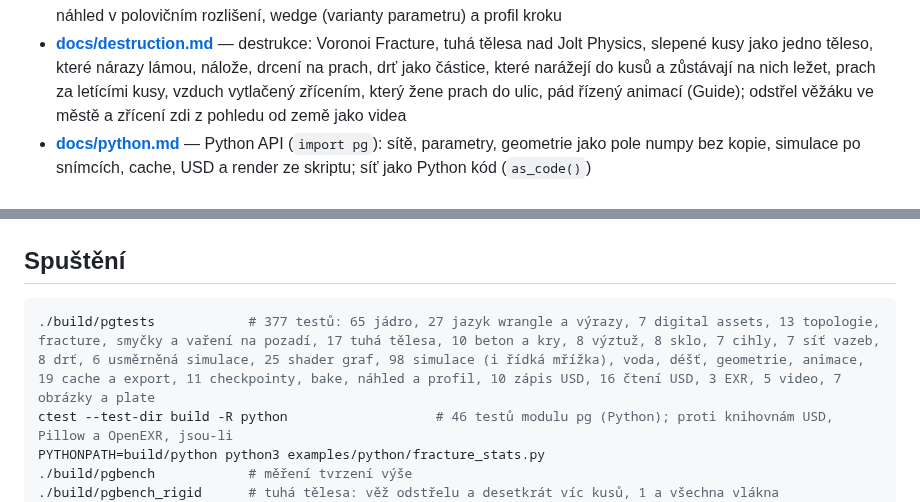
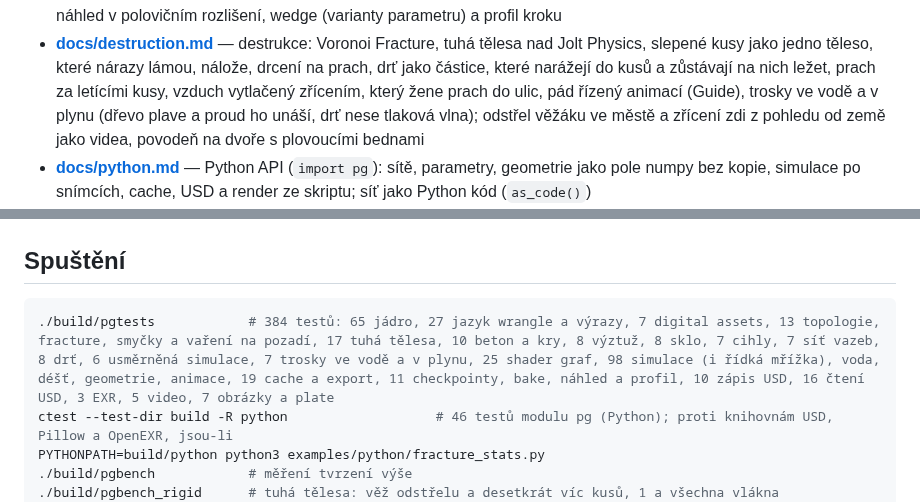
Before and after one commit to Martinfx/OpenHoudiny, a Markdown page: README.md, 2 parts joined by grey strips. Rendered like a GitHub page.

````diff
--- a/README.md
+++ b/README.md
@@ -38,8 +38,9 @@ okna.
   které nárazy lámou, nálože, drcení na prach, drť jako částice, které
   narážejí do kusů a zůstávají na nich ležet, prach za letícími kusy,
   vzduch vytlačený zřícením, který žene prach do ulic, pád řízený
-  animací (Guide); odstřel věžáku ve městě a zřícení zdi z pohledu od
-  země jako videa
+  animací (Guide), trosky ve vodě a v plynu (dřevo plave a proud ho
+  unáší, drť nese tlaková vlna); odstřel věžáku ve městě a zřícení zdi
+  z pohledu od země jako videa, povodeň na dvoře s plovoucími bednami
 - **[docs/python.md](docs/python.md)** — Python API (`import pg`): sítě,
   parametry, geometrie jako pole numpy bez kopie, simulace po snímcích,
   cache, USD a render ze skriptu; síť jako Python kód (`as_code()`)
@@ -111,7 +112,7 @@ cmake -S . -B build-tsan -DPG_SANITIZE_THREAD=ON -DPG_BUILD_GUI=OFF && cmake --b
 ## Spuštění
 
 ```bash
-./build/pgtests            # 377 testů: 65 jádro, 27 jazyk wrangle a výrazy, 7 digital assets, 13 topologie, fracture, smyčky a vaření na pozadí, 17 tuhá tělesa, 10 beton a kry, 8 výztuž, 8 sklo, 7 cihly, 7 síť vazeb, 8 drť, 6 usměrněná simulace, 25 shader graf, 98 simulace (i řídká mřížka), voda, déšť, geometrie, animace, 19 cache a export, 11 checkpointy, bake, náhled a profil, 10 zápis USD, 16 čtení USD, 3 EXR, 5 video, 7 obrázky a plate
+./build/pgtests            # 384 testů: 65 jádro, 27 jazyk wrangle a výrazy, 7 digital assets, 13 topologie, fracture, smyčky a vaření na pozadí, 17 tuhá tělesa, 10 beton a kry, 8 výztuž, 8 sklo, 7 cihly, 7 síť vazeb, 8 drť, 6 usměrněná simulace, 7 trosky ve vodě a v plynu, 25 shader graf, 98 simulace (i řídká mřížka), voda, déšť, geometrie, animace, 19 cache a export, 11 checkpointy, bake, náhled a profil, 10 zápis USD, 16 čtení USD, 3 EXR, 5 video, 7 obrázky a plate
 ctest --test-dir build -R python                   # 46 testů modulu pg (Python); proti knihovnám USD, Pillow a OpenEXR, jsou-li
 PYTHONPATH=build/python python3 examples/python/fracture_stats.py
 ./build/pgbench            # měření tvrzení výše
````
Also changed, not shown: ROADMAP.md (+4 -2 lines), docs/destruction.md (+90 -1 lines), docs/img/flood-crates.jpg (added), 1 other file.
